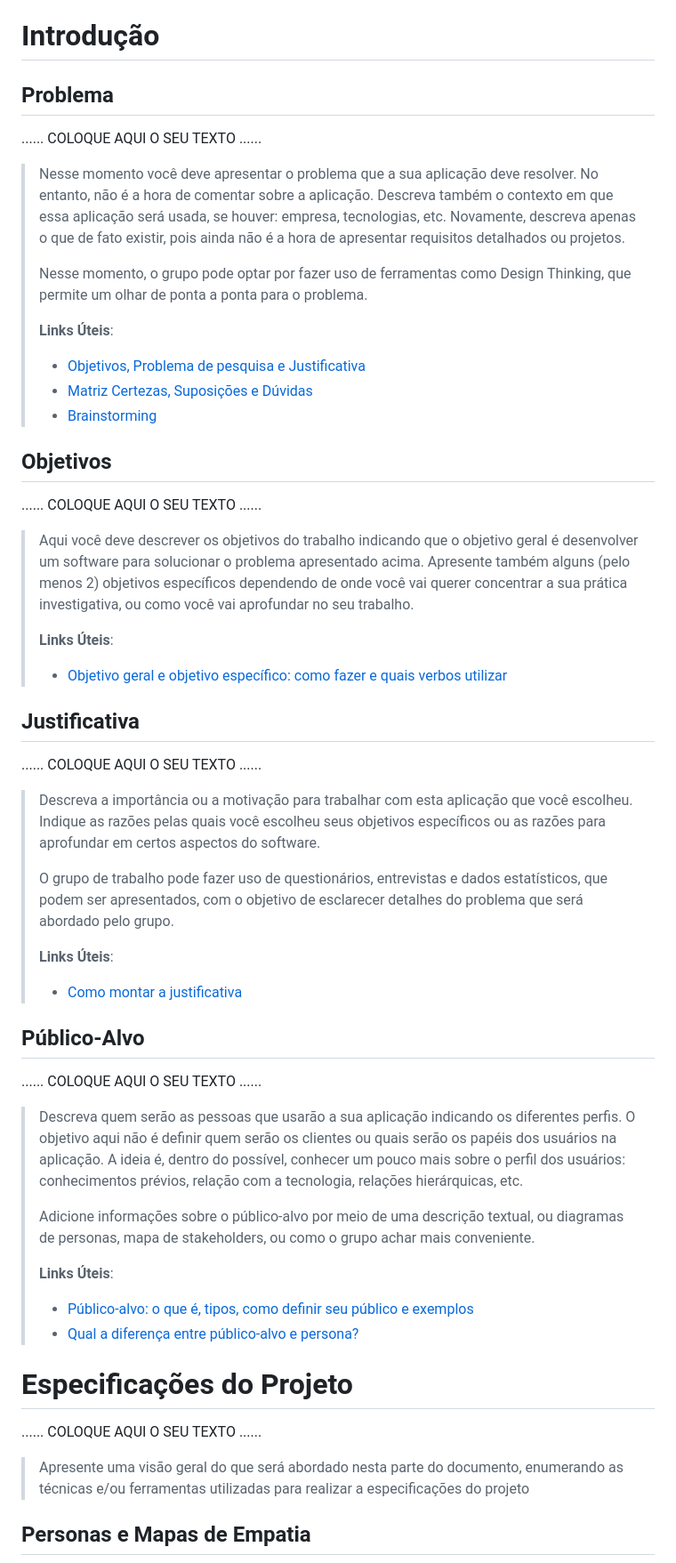
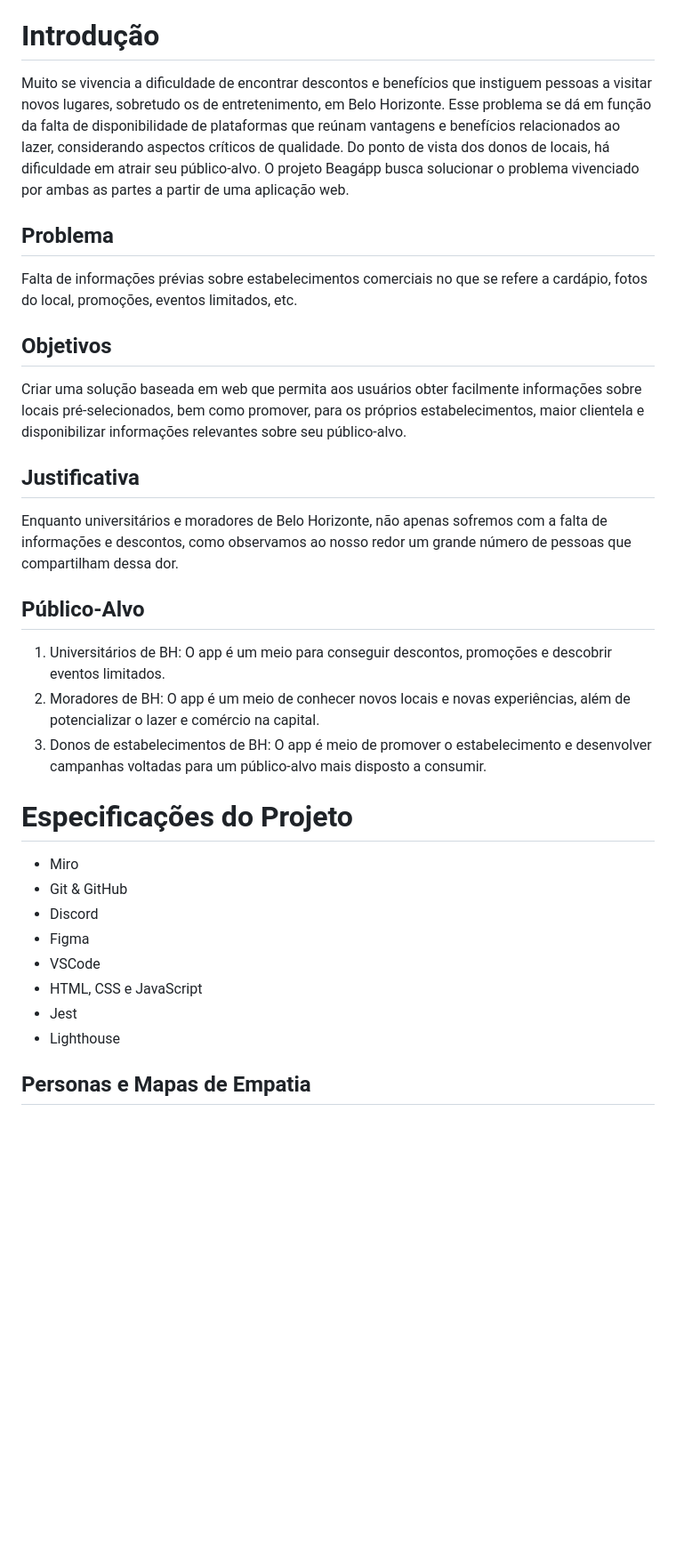
Before and after one commit to danielleaodev/plf-es-2022-1-ti1-7924100-t2-g5-curadoria-bh, a Markdown page: docs/relatorio/Relatorio Tecnico - TEMPLATE.md, the part around the change printed below. Shown: that part at 89% size. GitHub-like rendering; blank space fills up the shorter version.

```diff
--- a/docs/relatorio/Relatorio Tecnico - TEMPLATE.md
+++ b/docs/relatorio/Relatorio Tecnico - TEMPLATE.md
@@ -53,82 +52,36 @@
 
 
 # Introdução
+Muito se vivencia a dificuldade de encontrar descontos e benefícios que instiguem pessoas a visitar novos lugares, sobretudo os de entretenimento, em Belo Horizonte. Esse problema se dá em função da falta de disponibilidade de plataformas que reúnam vantagens e benefícios relacionados ao lazer, considerando aspectos críticos de qualidade. Do ponto de vista dos donos de locais, há dificuldade em atrair seu público-alvo. O projeto Beagápp busca solucionar o problema vivenciado por ambas as partes a partir de uma aplicação web.
 
 ## Problema
 
-......  COLOQUE AQUI O SEU TEXTO ......
-
-> Nesse momento você deve apresentar o problema que a sua aplicação deve
-> resolver. No entanto, não é a hora de comentar sobre a aplicação.
-> Descreva também o contexto em que essa aplicação será usada, se
-> houver: empresa, tecnologias, etc. Novamente, descreva apenas o que de
-> fato existir, pois ainda não é a hora de apresentar requisitos
-> detalhados ou projetos.
->
-> Nesse momento, o grupo pode optar por fazer uso
-> de ferramentas como Design Thinking, que permite um olhar de ponta a
-> ponta para o problema.
->
-> **Links Úteis**:
-> - [Objetivos, Problema de pesquisa e Justificativa](https://medium.com/@versioparole/objetivos-problema-de-pesquisa-e-justificativa-c98c8233b9c3)
-> - [Matriz Certezas, Suposições e Dúvidas](https://medium.com/educa%C3%A7%C3%A3o-fora-da-caixa/matriz-certezas-suposi%C3%A7%C3%B5es-e-d%C3%BAvidas-fa2263633655)
-> - [Brainstorming](https://www.euax.com.br/2018/09/brainstorming/)
+Falta de informações prévias sobre estabelecimentos comerciais no que se refere a cardápio, fotos do local, promoções, eventos limitados, etc.
 
 ## Objetivos
 
-......  COLOQUE AQUI O SEU TEXTO ......
-
-> Aqui você deve descrever os objetivos do trabalho indicando que o
-> objetivo geral é desenvolver um software para solucionar o problema
-> apresentado acima. Apresente também alguns (pelo menos 2) objetivos
-> específicos dependendo de onde você vai querer concentrar a sua
-> prática investigativa, ou como você vai aprofundar no seu trabalho.
->
-> **Links Úteis**:
-> - [Objetivo geral e objetivo específico: como fazer e quais verbos utilizar](https://blog.mettzer.com/diferenca-entre-objetivo-geral-e-objetivo-especifico/)
+Criar uma solução baseada em web que permita aos usuários obter facilmente informações sobre locais pré-selecionados, bem como promover, para os próprios estabelecimentos, maior clientela e disponibilizar informações relevantes sobre seu público-alvo.
 
 ## Justificativa
 
-......  COLOQUE AQUI O SEU TEXTO ......
-
-> Descreva a importância ou a motivação para trabalhar com esta aplicação
-> que você escolheu. Indique as razões pelas quais você escolheu seus
-> objetivos específicos ou as razões para aprofundar em certos aspectos
-> do software.
->
-> O grupo de trabalho pode fazer uso de questionários, entrevistas e
-> dados estatísticos, que podem ser apresentados, com o objetivo de
-> esclarecer detalhes do problema que será abordado pelo grupo.
->
-> **Links Úteis**:
-> - [Como montar a justificativa](https://guiadamonografia.com.br/como-montar-justificativa-do-tcc/)
+Enquanto universitários e moradores de Belo Horizonte, não apenas sofremos com a falta de informações e descontos, como observamos ao nosso redor um grande número de pessoas que compartilham dessa dor.
 
 ## Público-Alvo
 
-......  COLOQUE AQUI O SEU TEXTO ......
-
-> Descreva quem serão as pessoas que usarão a sua aplicação indicando os
-> diferentes perfis. O objetivo aqui não é definir quem serão os
-> clientes ou quais serão os papéis dos usuários na aplicação. A ideia
-> é, dentro do possível, conhecer um pouco mais sobre o perfil dos
-> usuários: conhecimentos prévios, relação com a tecnologia, relações
-> hierárquicas, etc.
->
-> Adicione informações sobre o público-alvo por meio de uma descrição
-> textual, ou diagramas de personas, mapa de stakeholders, ou como o
-> grupo achar mais conveniente.
->
-> **Links Úteis**:
-> - [Público-alvo: o que é, tipos, como definir seu público e exemplos](https://klickpages.com.br/blog/publico-alvo-o-que-e/)
-> - [Qual a diferença entre público-alvo e persona?](https://rockcontent.com/blog/diferenca-publico-alvo-e-persona/)
+1. Universitários de BH: O app é um meio para conseguir descontos, promoções e descobrir eventos limitados.
+2. Moradores de BH: O app é um meio de conhecer novos locais e novas experiências, além de potencializar o lazer e comércio na capital.
+3. Donos de estabelecimentos de BH: O app é meio de promover o estabelecimento e desenvolver campanhas voltadas para um público-alvo mais disposto a consumir.
 
 # Especificações do Projeto
 
-......  COLOQUE AQUI O SEU TEXTO ......
-
-> Apresente uma visão geral do que será abordado nesta parte do
-> documento, enumerando as técnicas e/ou ferramentas utilizadas para
-> realizar a especificações do projeto
+- Miro
+- Git & GitHub
+- Discord
+- Figma
+- VSCode
+- HTML, CSS e JavaScript
+- Jest
+- Lighthouse
 
 ## Personas e Mapas de Empatia
 
```
Also changed, not shown: other parts of docs/relatorio/Relatorio Tecnico - TEMPLATE.md (+42 -112 lines), docs/relatorio/images/ana.png (added), docs/relatorio/images/livia.png (added), docs/relatorio/images/lucas.png (added), docs/relatorio/images/userflow.png (added).
